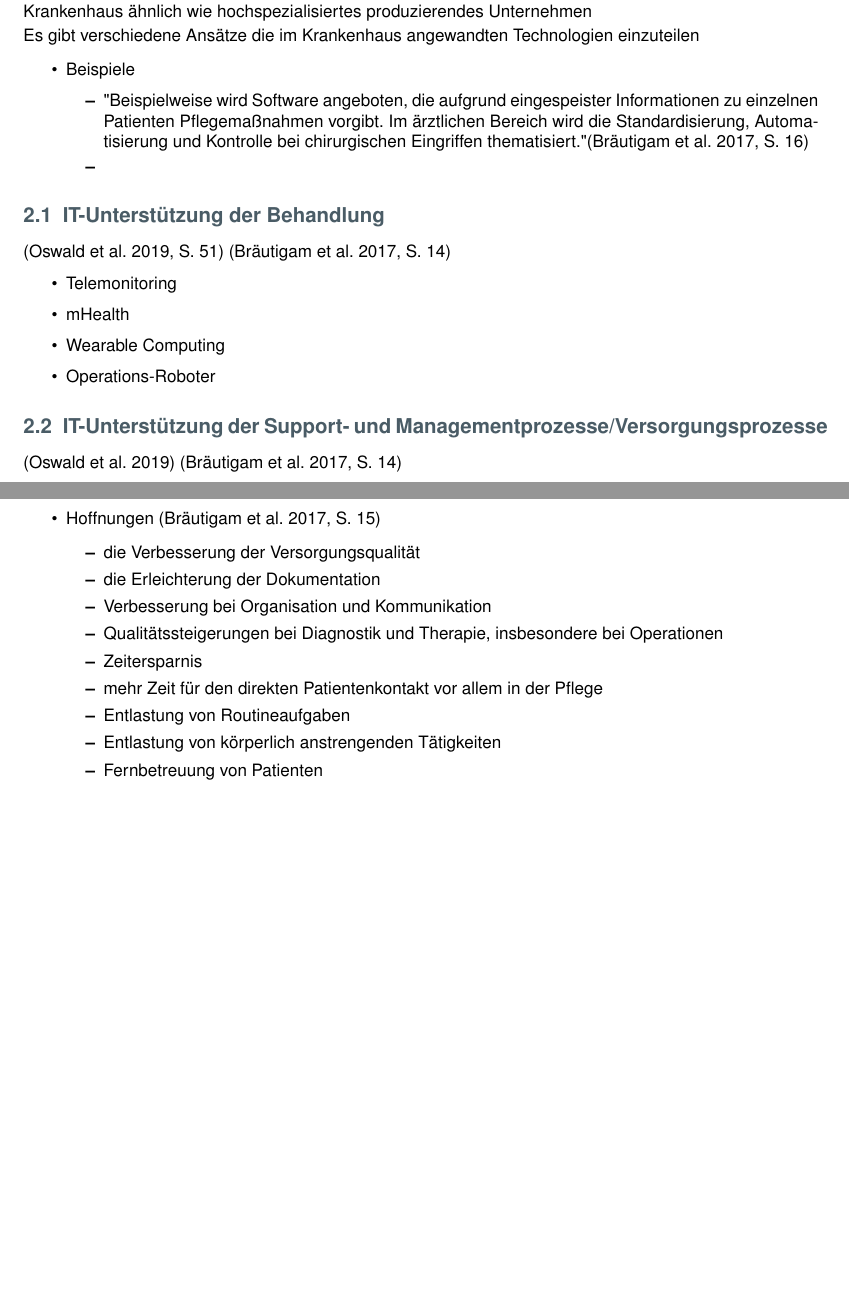
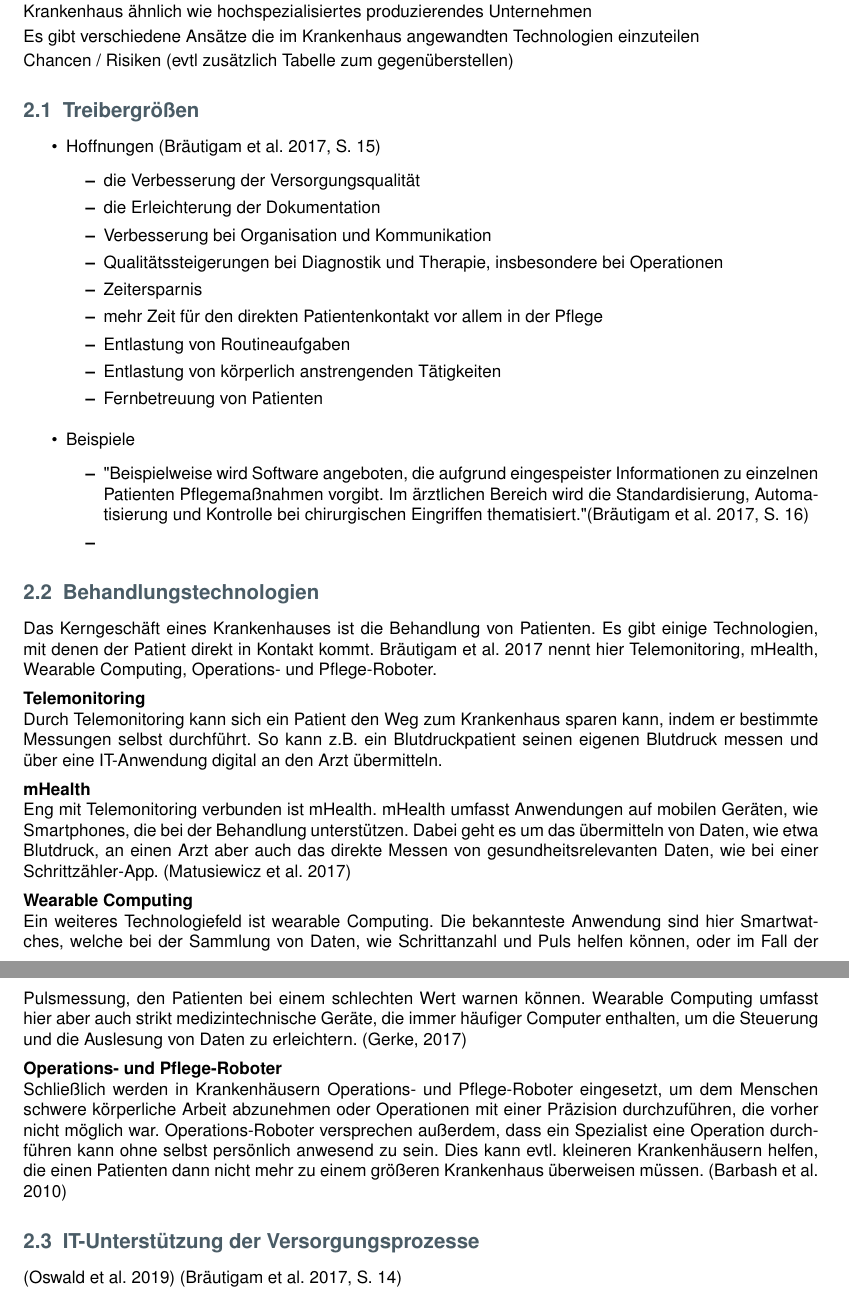
Before and after one commit to Just1Number/Hauptseminar, a LaTeX document (main.tex): two parts of pages 3 and 5 of 9 before the commit and two parts of pages 1 and 2 of 6 after it, joined at a grey line, cut so that both start at the same text, the shorter picture padded with empty space. Compiled offline with pdfLaTeX.

Commit message:
Add chapert Behandlungstechnologien

```diff
--- a/main.tex
+++ b/main.tex
@@ -1,7 +1,7 @@
 % !TEX output_directory=output
 %%%%%%%%%%%%%%%%%%%%%%%%%%%%%%%%%%%%%%%%%%%%%%%%%%%%%%%%%%%%%%%%%%%%%%%%%%%%
 \input{helper.tex} % packages and global definitions
-\input{header.tex} % titelpage and table of contents
+%\input{header.tex} % titelpage and table of contents
 %%%%%%%%%%%%%%%%%%%%%%%%%%%%%%%%%%%%%%%%%%%%%%%%%%%%%%%%%%%%%%%%%%%%%%%%%%%%
 \begin{document}
 %\section*{Abstract}
@@ -18,7 +18,22 @@
 
 	Es gibt verschiedene Ansätze die im Krankenhaus angewandten Technologien einzuteilen
 
-
+	Chancen / Risiken (evtl zusätzlich Tabelle zum gegenüberstellen)
+	\subsection{Treibergrößen}
+	\begin{itemize}
+		\item Hoffnungen \parencite[15]{braeutigam2017}
+		\begin{itemize}
+			\item die Verbesserung der Versorgungsqualität
+			\item die Erleichterung der Dokumentation
+			\item Verbesserung bei Organisation und Kommunikation
+			\item Qualitätssteigerungen bei Diagnostik und Therapie, insbesondere bei Operationen
+			\item Zeitersparnis
+			\item mehr Zeit für den direkten Patientenkontakt vor allem in der Pflege
+			\item Entlastung von Routineaufgaben
+			\item Entlastung von körperlich anstrengenden Tätigkeiten
+			\item Fernbetreuung von Patienten
+		\end{itemize}
+	\end{itemize}
 	\begin{itemize}
 		\item Beispiele
 		\begin{itemize}
@@ -26,15 +41,24 @@
 			\item
 		\end{itemize}
 	\end{itemize}
-	\subsection{IT-Unterstützung der Behandlung}
-	\parencite[51]{oswald2019} \parencite[14]{braeutigam2017}
-	\begin{itemize}
-		\item Telemonitoring
-		\item mHealth
-		\item Wearable Computing
-		\item Operations-Roboter
-	\end{itemize}
-	\subsection{IT-Unterstützung der Support- und Managementprozesse/Versorgungsprozesse}
+	\subsection{Behandlungstechnologien}
+		Das Kerngeschäft eines Krankenhauses ist die Behandlung von Patienten. Es gibt einige Technologien, mit denen der Patient direkt in Kontakt kommt.
+		\cite{braeutigam2017} nennt hier Telemonitoring, mHealth, Wearable Computing, Operations- und Pflege-Roboter.
+		\vspace{1ex}\\
+		\textbf{Telemonitoring}\\
+		Durch Telemonitoring kann sich ein Patient den Weg zum Krankenhaus sparen kann, indem er bestimmte Messungen selbst durchführt. So kann z.B. ein Blutdruckpatient seinen eigenen Blutdruck messen und über eine IT-Anwendung digital an den Arzt übermitteln.
+		\vspace{1ex}\\
+		\textbf{mHealth}\\
+		Eng mit Telemonitoring verbunden ist mHealth. mHealth umfasst Anwendungen auf mobilen Geräten, wie Smartphones, die bei der Behandlung unterstützen. Dabei geht es um das übermitteln von Daten, wie etwa Blutdruck, an einen Arzt aber auch das direkte Messen von gesundheitsrelevanten Daten, wie bei einer Schrittzähler-App. \parencite{Matusiewicz2017}
+		\vspace{1ex}\\
+		\textbf{Wearable Computing}\\
+		Ein weiteres Technologiefeld ist wearable Computing. Die bekannteste Anwendung sind hier Smartwatches, welche bei der Sammlung von Daten, wie Schrittanzahl und Puls helfen können, oder im Fall der Pulsmessung, den Patienten bei einem schlechten Wert warnen können. Wearable Computing umfasst hier aber auch strikt medizintechnische Geräte, die immer häufiger Computer enthalten, um die Steuerung und die Auslesung von Daten zu erleichtern. \parencite{Gerke2017}
+		\vspace{1ex}\\
+		\textbf{Operations- und Pflege-Roboter}\\
+		Schließlich werden in Krankenhäusern Operations- und Pflege-Roboter eingesetzt, um dem Menschen schwere körperliche Arbeit abzunehmen oder Operationen mit einer Präzision durchzuführen, die vorher nicht möglich war. Operations-Roboter versprechen außerdem, dass ein Spezialist eine Operation durchführen kann ohne selbst persönlich anwesend zu sein. Dies kann evtl. kleineren Krankenhäusern helfen, die einen Patienten dann nicht mehr zu einem größeren Krankenhaus überweisen müssen. \parencite{Bardash2010}
+		%\parencite[14]{braeutigam2017}
+		%\parencite[51]{oswald2019}
+	\subsection{IT-Unterstützung der Versorgungsprozesse}
 	\parencite{oswald2019} \parencite[14]{braeutigam2017}
 	\begin{itemize}
 		\item Krankenhausinformationssystem (KIS)
@@ -122,13 +143,0 @@
-	\begin{itemize}
-		\item Hoffnungen \parencite[15]{braeutigam2017}
-		\begin{itemize}
-			\item die Verbesserung der Versorgungsqualität
-			\item die Erleichterung der Dokumentation
-			\item Verbesserung bei Organisation und Kommunikation
-			\item Qualitätssteigerungen bei Diagnostik und Therapie, insbesondere bei Operationen
-			\item Zeitersparnis
-			\item mehr Zeit für den direkten Patientenkontakt vor allem in der Pflege
-			\item Entlastung von Routineaufgaben
-			\item Entlastung von körperlich anstrengenden Tätigkeiten
-			\item Fernbetreuung von Patienten
-		\end{itemize}
```
Also changed, not shown: Quellen.bib (+19 -0 lines), main.tex (36 more changed lines).
